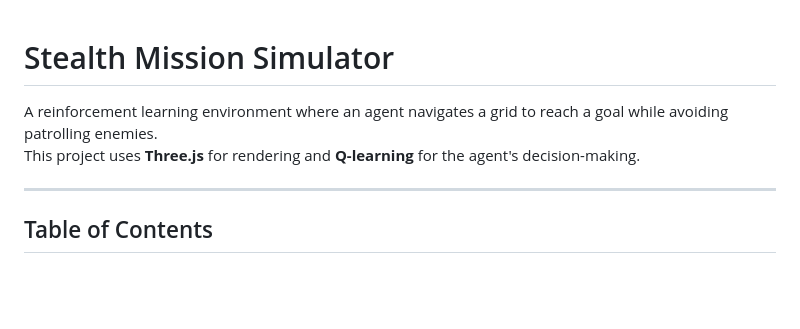
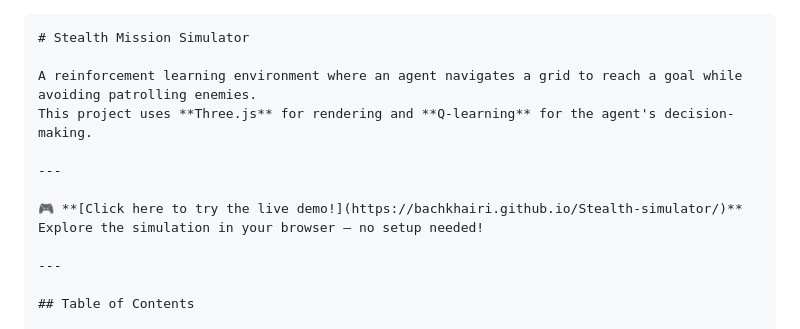
Before and after one commit to Bachkhairi/Stealth-simulator, a Markdown page: README.md, the part around one of its changes. Rendered like a GitHub page; blank space fills up the shorter version.

````diff
--- a/README.md
+++ b/README.md
@@ -1,8 +1,13 @@
-
+```markdown
 # Stealth Mission Simulator
 
 A reinforcement learning environment where an agent navigates a grid to reach a goal while avoiding patrolling enemies.
 This project uses **Three.js** for rendering and **Q-learning** for the agent's decision-making.
+
+---
+
+🎮 **[Click here to try the live demo!](https://bachkhairi.github.io/Stealth-simulator/)**
+Explore the simulation in your browser — no setup needed!
 
 ---
 
````
Also changed, not shown: other parts of README.md (+1 -2 lines).
